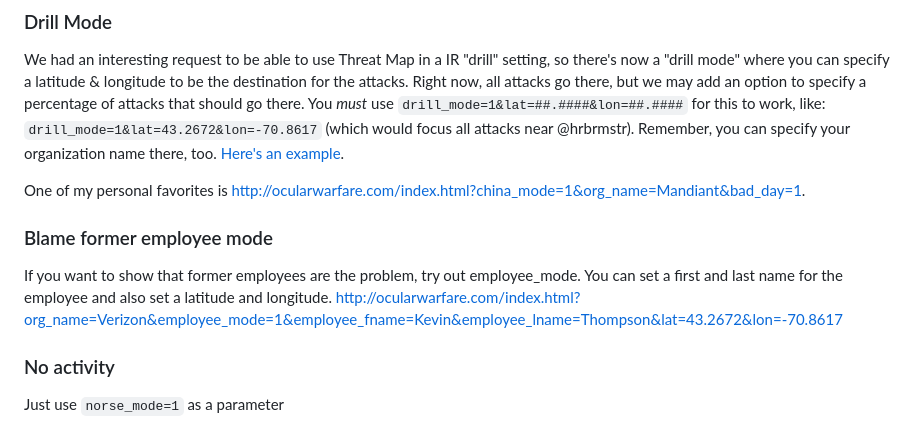
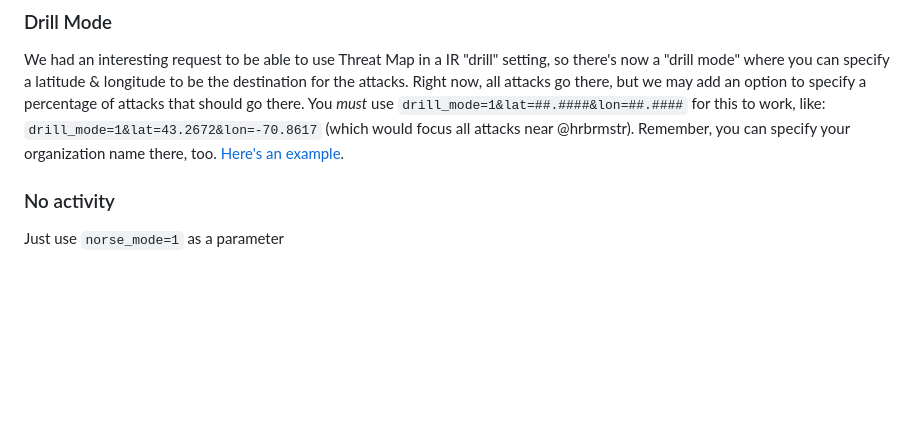
Before and after one commit to habibkaratas/threat, a Markdown page: README.md, the part around the change. Drawn GitHub-style; blank space fills up the shorter version.

```diff
--- a/README.md
+++ b/README.md
@@ -46,14 +46,7 @@ Finally, you can proudly display your organization's name by setting `org_name=M
 
 We had an interesting request to be able to use Threat Map in a IR "drill" setting, so there's now a "drill mode" where you can specify a latitude &amp; longitude to be the destination for the attacks. Right now, all attacks go there, but we may add an option to specify a percentage of attacks that should go there. You _must_ use `drill_mode=1&lat=##.####&lon=##.####` for this to work, like: `drill_mode=1&lat=43.2672&lon=-70.8617` (which would focus all attacks near @hrbrmstr). Remember, you can specify your organization name there, too. [Here's an example](http://ocularwarfare.com/index.html?org_name=hrbrmstr&drill_mode=1&lat=43.2672&lon=-70.8617).
 
-One of my personal favorites is [http://ocularwarfare.com/index.html?china_mode=1&org_name=Mandiant&bad_day=1](http://ocularwarfare.com/index.html?china_mode=1&org_name=Mandiant&bad_day=1).
 
-### Blame former employee mode
-
-If you want to show that former employees are the problem, try out
-employee_mode. You can set a first and last name for the employee and also
-set a latitude and longitude.
-[http://ocularwarfare.com/index.html?org_name=Verizon&employee_mode=1&employee_fname=Kevin&employee_lname=Thompson&lat=43.2672&lon=-70.8617](http://ocularwarfare.com/index.html?org_name=Verizon&employee_mode=1&employee_fname=Kevin&employee_lname=Thompson&lat=43.2672&lon=-70.8617)
 
 ### No activity
 
```
